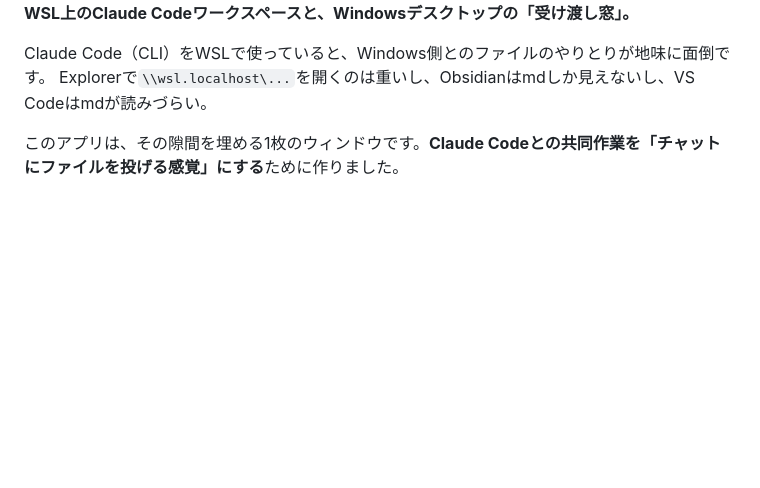
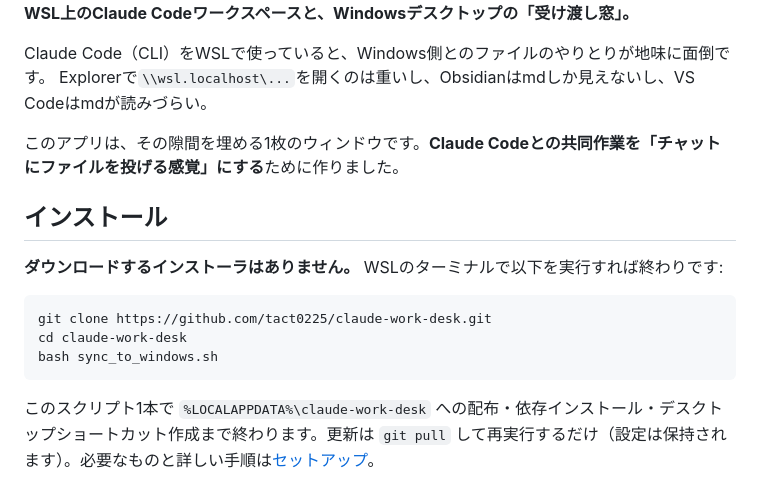
Before and after one commit to tact0225/claude-work-desk, a Markdown page: README.ja.md, the part around the change. Rendered like a GitHub page; blank space fills up the shorter version.

Commit message:
add an Install section at the top of the README

````diff
--- a/README.ja.md
+++ b/README.ja.md
@@ -8,6 +8,18 @@ Claude Code（CLI）をWSLで使っていると、Windows側とのファイル
 Explorerで`\\wsl.localhost\...`を開くのは重いし、Obsidianはmdしか見えないし、VS Codeはmdが読みづらい。
 
 このアプリは、その隙間を埋める1枚のウィンドウです。**Claude Codeとの共同作業を「チャットにファイルを投げる感覚」にする**ために作りました。
+
+## インストール
+
+**ダウンロードするインストーラはありません。** WSLのターミナルで以下を実行すれば終わりです:
+
+```bash
+git clone https://github.com/tact0225/claude-work-desk.git
+cd claude-work-desk
+bash sync_to_windows.sh
+```
+
+このスクリプト1本で `%LOCALAPPDATA%\claude-work-desk` への配布・依存インストール・デスクトップショートカット作成まで終わります。更新は `git pull` して再実行するだけ（設定は保持されます）。必要なものと詳しい手順は[セットアップ](#セットアップ)。
 
 ![左にワークスペースのツリー、右にMarkdownのレンダリング表示、ツリーの下に_inboxパネル](docs/images/hero.png)
 
````
Also changed, not shown: README.md (+14 -0 lines).
